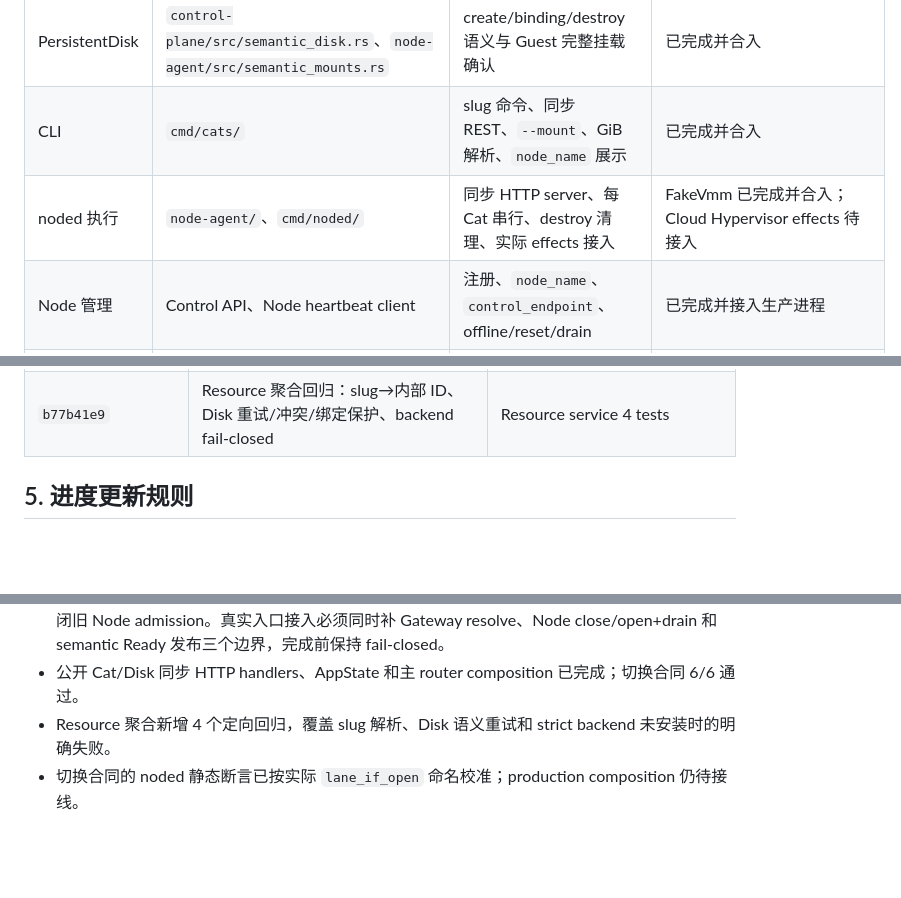
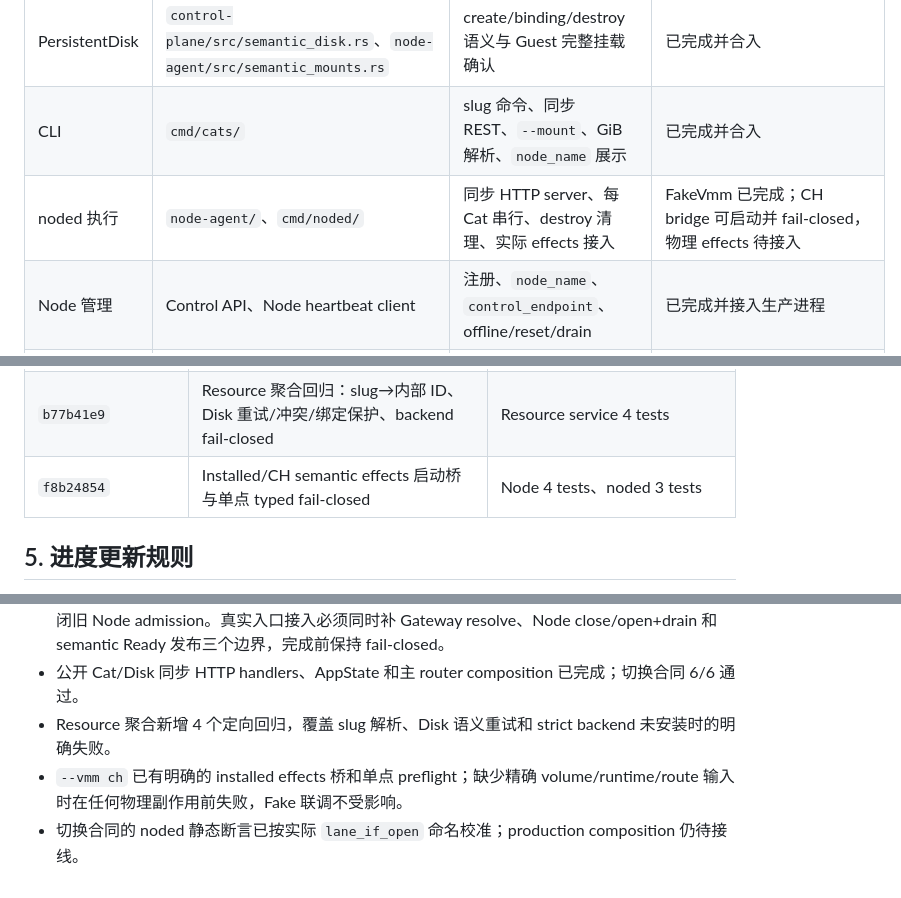
Before and after one commit to ahuazhu/cats, a Markdown page: docs/semantic-control-node-implementation-plan.md, 3 parts joined by grey strips. Drawn GitHub-style; blank space fills up the shorter version.

Commit message:
docs: record installed effects boundary

```diff
--- a/docs/semantic-control-node-implementation-plan.md
+++ b/docs/semantic-control-node-implementation-plan.md
@@ -28,7 +28,7 @@
 | noded HTTP client | `control-plane/src/semantic_noded_client.rs` | Control 同步调用 noded、Bearer、deadline、严格响应校验 | 已完成并合入 |
 | PersistentDisk | `control-plane/src/semantic_disk.rs`、`node-agent/src/semantic_mounts.rs` | create/binding/destroy 语义与 Guest 完整挂载确认 | 已完成并合入 |
 | CLI | `cmd/cats/` | slug 命令、同步 REST、`--mount`、GiB 解析、`node_name` 展示 | 已完成并合入 |
-| noded 执行 | `node-agent/`、`cmd/noded/` | 同步 HTTP server、每 Cat 串行、destroy 清理、实际 effects 接入 | FakeVmm 已完成并合入；Cloud Hypervisor effects 待接入 |
+| noded 执行 | `node-agent/`、`cmd/noded/` | 同步 HTTP server、每 Cat 串行、destroy 清理、实际 effects 接入 | FakeVmm 已完成；CH bridge 可启动并 fail-closed，物理 effects 待接入 |
 | Node 管理 | Control API、Node heartbeat client | 注册、`node_name`、`control_endpoint`、offline/reset/drain | 已完成并接入生产进程 |
 | Production adapters | Control adapter | Store/placement/noded/入口实现与公共 DTO 映射 | Store/Node/noded/Resource API 已完成；入口需独立 Route 切片 |
 | HTTP composition | Control router、AppState、controld/noded main | 新路由和服务接线，旧路由退出 | 已完成并合入；真实 ingress/CH effects 为独立剩余项 |
@@ -101,6 +101,7 @@
 | `4c880d8d` | 生命周期 Store、NodeRepository、noded HTTP production adapters | Adapter 4 tests；PG Store 7 tests（来源分支） |
 | `3b247458`、`6499b6a6` | Resource API 聚合、Control AppState/router、Node liveness 与旧入口退出 | Resource 5 tests、cutover contract 6/6、Control/controld check |
 | `b77b41e9` | Resource 聚合回归：slug→内部 ID、Disk 重试/冲突/绑定保护、backend fail-closed | Resource service 4 tests |
+| `f8b24854` | Installed/CH semantic effects 启动桥与单点 typed fail-closed | Node 4 tests、noded 3 tests |
 
 ## 5. 进度更新规则
 
@@ -122,4 +123,5 @@
 - 已确认旧 Route authority 不能安全充当新 `IngressPort`：它要求旧 lifecycle Operation、AgentSession、RuntimeReady 和 Route receipt；只改数据库目标也不能撤销已缓存 Grant 或关闭旧 Node admission。真实入口接入必须同时补 Gateway resolve、Node close/open+drain 和 semantic Ready 发布三个边界，完成前保持 fail-closed。
 - 公开 Cat/Disk 同步 HTTP handlers、AppState 和主 router composition 已完成；切换合同 6/6 通过。
 - Resource 聚合新增 4 个定向回归，覆盖 slug 解析、Disk 语义重试和 strict backend 未安装时的明确失败。
+- `--vmm ch` 已有明确的 installed effects 桥和单点 preflight；缺少精确 volume/runtime/route 输入时在任何物理副作用前失败，Fake 联调不受影响。
 - 切换合同的 noded 静态断言已按实际 `lane_if_open` 命名校准；production composition 仍待接线。
```
